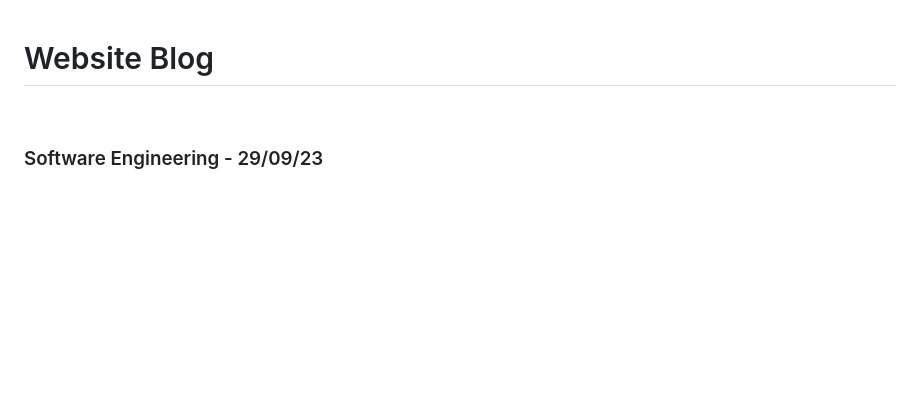
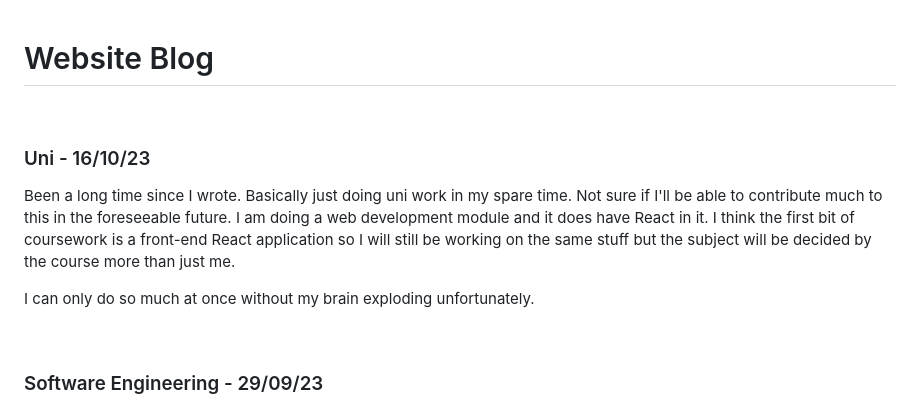
Before and after one commit to apt-bit/apt-bit.github.io, a Markdown page: blog/website-blog.md, the part around the change. GitHub-like rendering; blank space fills up the shorter version.

Commit message:
blog update

```diff
--- a/blog/website-blog.md
+++ b/blog/website-blog.md
@@ -1,4 +1,13 @@
 # Website Blog
+
+
+<br>
+
+### Uni - 16/10/23
+
+Been a long time since I wrote. Basically just doing uni work in my spare time. Not sure if I'll be able to contribute much to this in the foreseeable future. I am doing a web development module and it does have React in it. I think the first bit of coursework is a front-end React application so I will still be working on the same stuff but the subject will be decided by the course more than just me.
+
+I can only do so much at once without my brain exploding unfortunately.
 
 
 <br>
```
